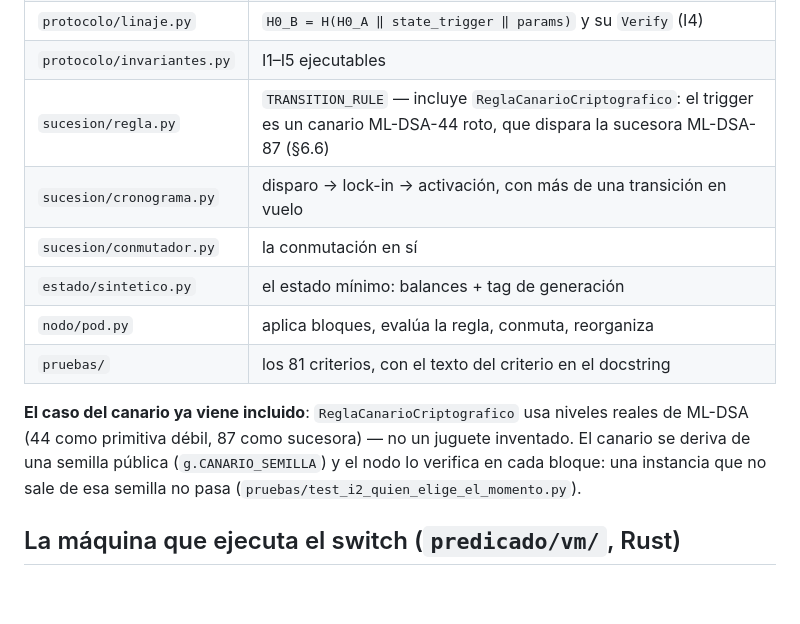
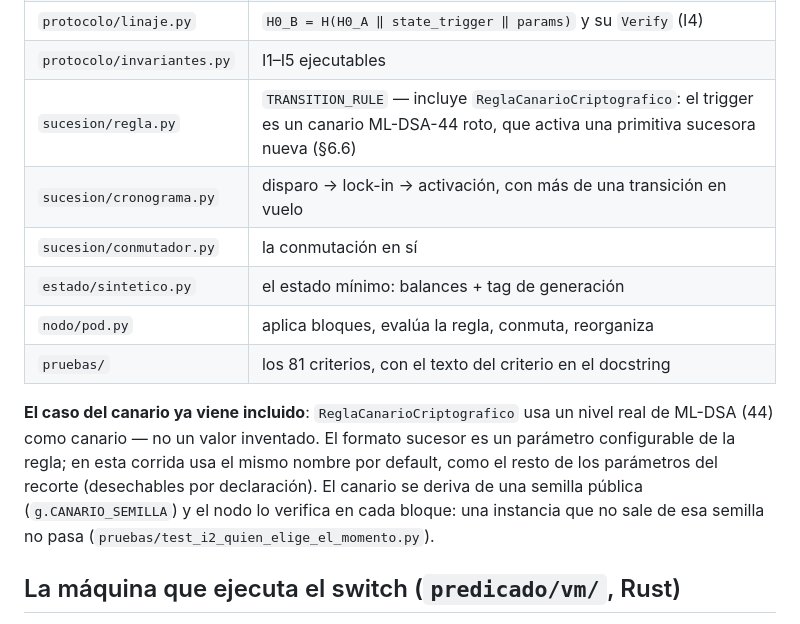
Before and after one commit to cristiandkzk/geminis-succession, a Markdown page: README.md, the part around the change. Rendered like a GitHub page; blank space fills up the shorter version.

```diff
--- a/README.md
+++ b/README.md
@@ -46,7 +46,7 @@ Geminis (`genesis/` en el repo completo), portadas tal cual:
 | `protocolo/generacion.py` | ruleset, etiqueta de generación, decodificación que falla cerrado (I5) |
 | `protocolo/linaje.py` | `H0_B = H(H0_A ‖ state_trigger ‖ params)` y su `Verify` (I4) |
 | `protocolo/invariantes.py` | I1–I5 ejecutables |
-| `sucesion/regla.py` | `TRANSITION_RULE` — incluye `ReglaCanarioCriptografico`: el trigger es un canario ML-DSA-44 roto, que dispara la sucesora ML-DSA-87 (§6.6) |
+| `sucesion/regla.py` | `TRANSITION_RULE` — incluye `ReglaCanarioCriptografico`: el trigger es un canario ML-DSA-44 roto, que activa una primitiva sucesora nueva (§6.6) |
 | `sucesion/cronograma.py` | disparo → lock-in → activación, con más de una transición en vuelo |
 | `sucesion/conmutador.py` | la conmutación en sí |
 | `estado/sintetico.py` | el estado mínimo: balances + tag de generación |
@@ -54,8 +54,11 @@ Geminis (`genesis/` en el repo completo), portadas tal cual:
 | `pruebas/` | los 81 criterios, con el texto del criterio en el docstring |
 
 **El caso del canario ya viene incluido**: `ReglaCanarioCriptografico` usa
-niveles reales de ML-DSA (44 como primitiva débil, 87 como sucesora) — no un
-juguete inventado. El canario se deriva de una semilla pública
+un nivel real de ML-DSA (44) como canario — no un valor inventado. El
+formato sucesor es un parámetro configurable de la regla; en esta corrida
+usa el mismo nombre por default, como el resto de los parámetros del
+recorte (desechables por declaración). El canario se deriva de una semilla
+pública
 (`g.CANARIO_SEMILLA`) y el nodo lo verifica en cada bloque: una instancia que
 no sale de esa semilla no pasa (`pruebas/test_i2_quien_elige_el_momento.py`).
 
```
Also changed, not shown: README.en.md (+6 -4 lines).
